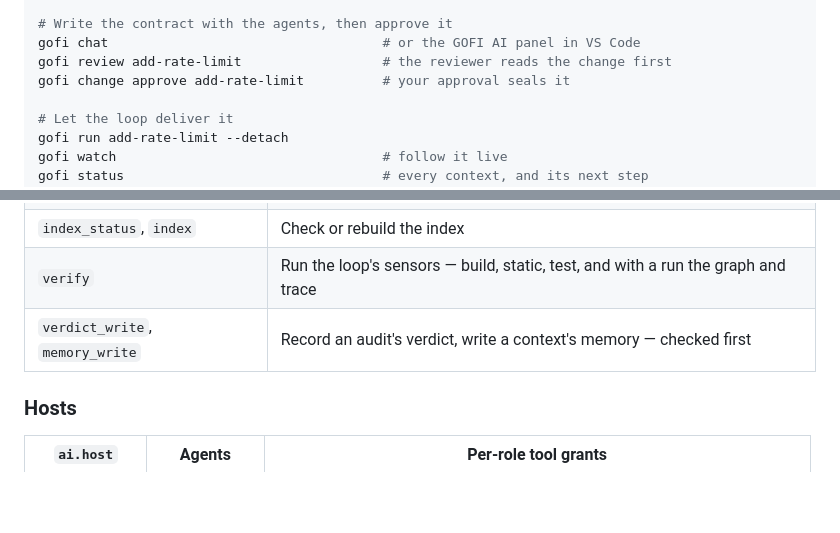
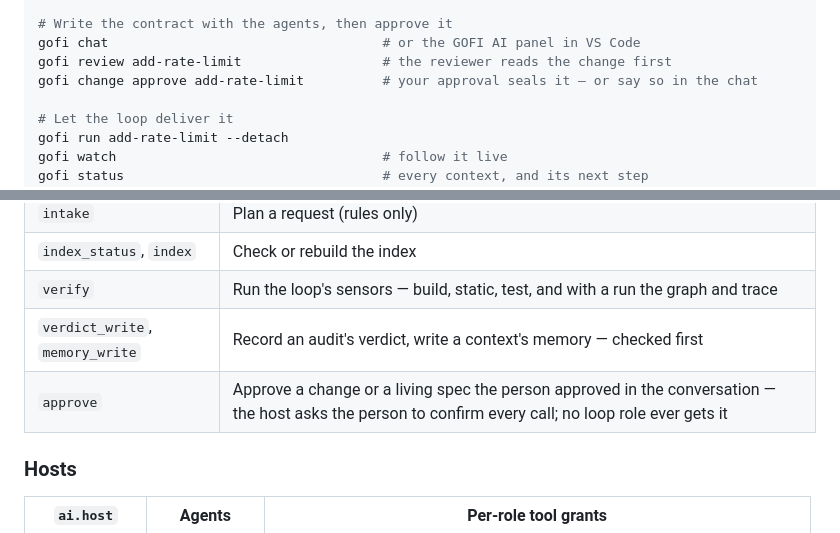
Before and after one commit to joaoprofile/gofi, a Markdown page: README.md, 2 parts joined by grey strips. Drawn GitHub-style; blank space fills up the shorter version.

Commit message:
docs(readme): approving in the conversation

```diff
--- a/README.md
+++ b/README.md
@@ -84,7 +84,7 @@ gofi init my-service
 # Write the contract with the agents, then approve it
 gofi chat                                   # or the GOFI AI panel in VS Code
 gofi review add-rate-limit                  # the reviewer reads the change first
-gofi change approve add-rate-limit          # your approval seals it
+gofi change approve add-rate-limit          # your approval seals it — or say so in the chat
 
 # Let the loop deliver it
 gofi run add-rate-limit --detach
@@ -416,6 +416,7 @@ Embedded in the binary; `gofi init` installs it, `gofi install extensions` updat
 | `index_status`, `index` | Check or rebuild the index |
 | `verify` | Run the loop's sensors — build, static, test, and with a run the graph and trace |
 | `verdict_write`, `memory_write` | Record an audit's verdict, write a context's memory — checked first |
+| `approve` | Approve a change or a living spec the person approved in the conversation — the host asks the person to confirm every call; no loop role ever gets it |
 
 ### Hosts
 
```
